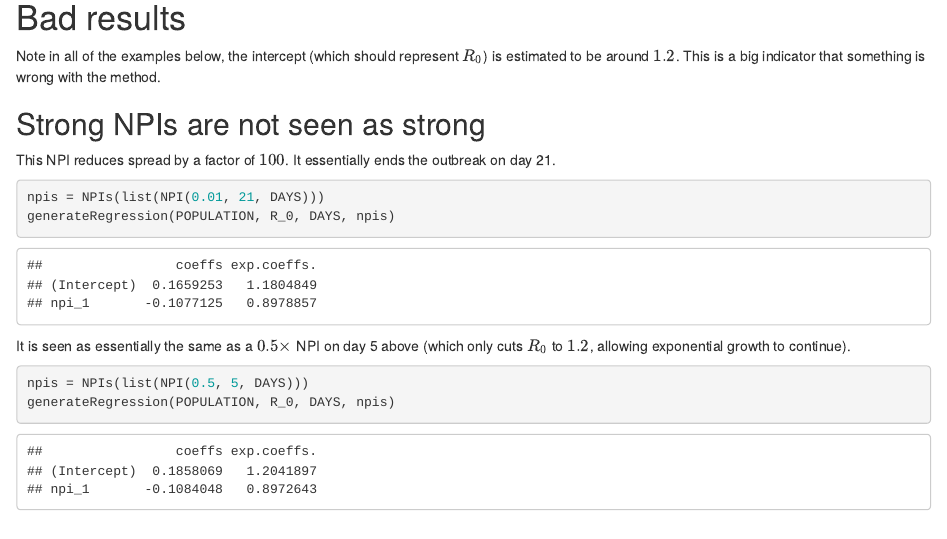
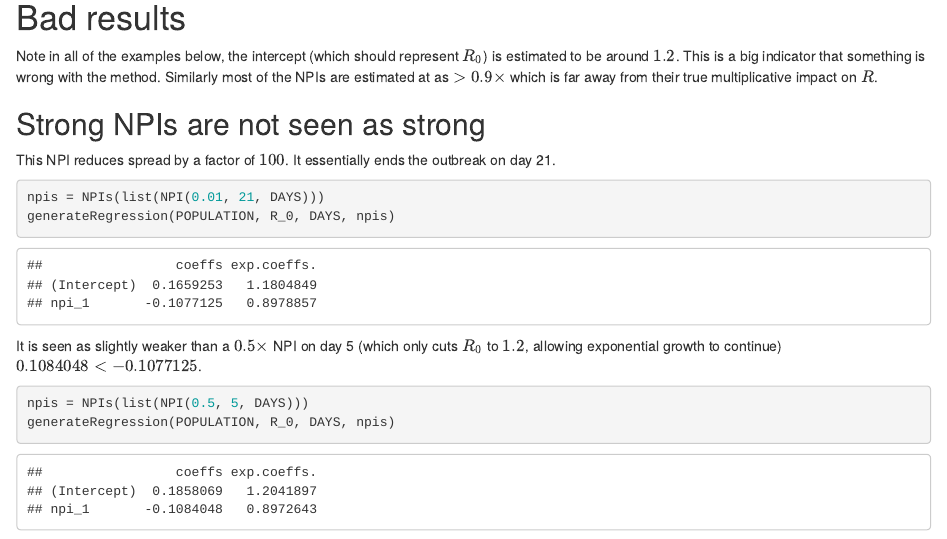
Before and after one commit to fergald/diff-log-cases, an R Markdown document (demonstrate.Rmd): the page in a window 1100 px wide, from 1530 px down. The pictures show the output file demonstrate.html that the author committed with the source, opened offline.

Commit message:
commentary on estimates

````diff
--- a/demonstrate.Rmd
+++ b/demonstrate.Rmd
@@ -94,6 +94,8 @@ DAYS = 30
 
 Note in all of the examples below, the intercept (which should represent $R_0$) is estimated to be around $1.2$.
 This is a big indicator that something is wrong with the method.
+Similarly most of the NPIs are estimated at as $>0.9\times$
+which is far away from their true multiplicative impact on $R$.
 
 ## Strong NPIs are not seen as strong
 
@@ -104,10 +106,11 @@ It essentially ends the outbreak on day 21.
 npis = NPIs(list(NPI(0.01, 21, DAYS)))
 generateRegression(POPULATION, R_0, DAYS, npis)
 ```
-It is seen as essentially the same
-as a $0.5\times$ NPI on day 5 above
+It is seen as slightly weaker than
+a $0.5\times$ NPI on day 5
 (which only cuts $R_0$ to $1.2$,
-allowing exponential growth to continue).
+allowing exponential growth to continue)
+$0.1084048 < -0.1077125$.
 
 ```{r npi_not_end}
 npis = NPIs(list(NPI(0.5, 5, DAYS)))
````
Also changed, not shown: demonstrate.html.
